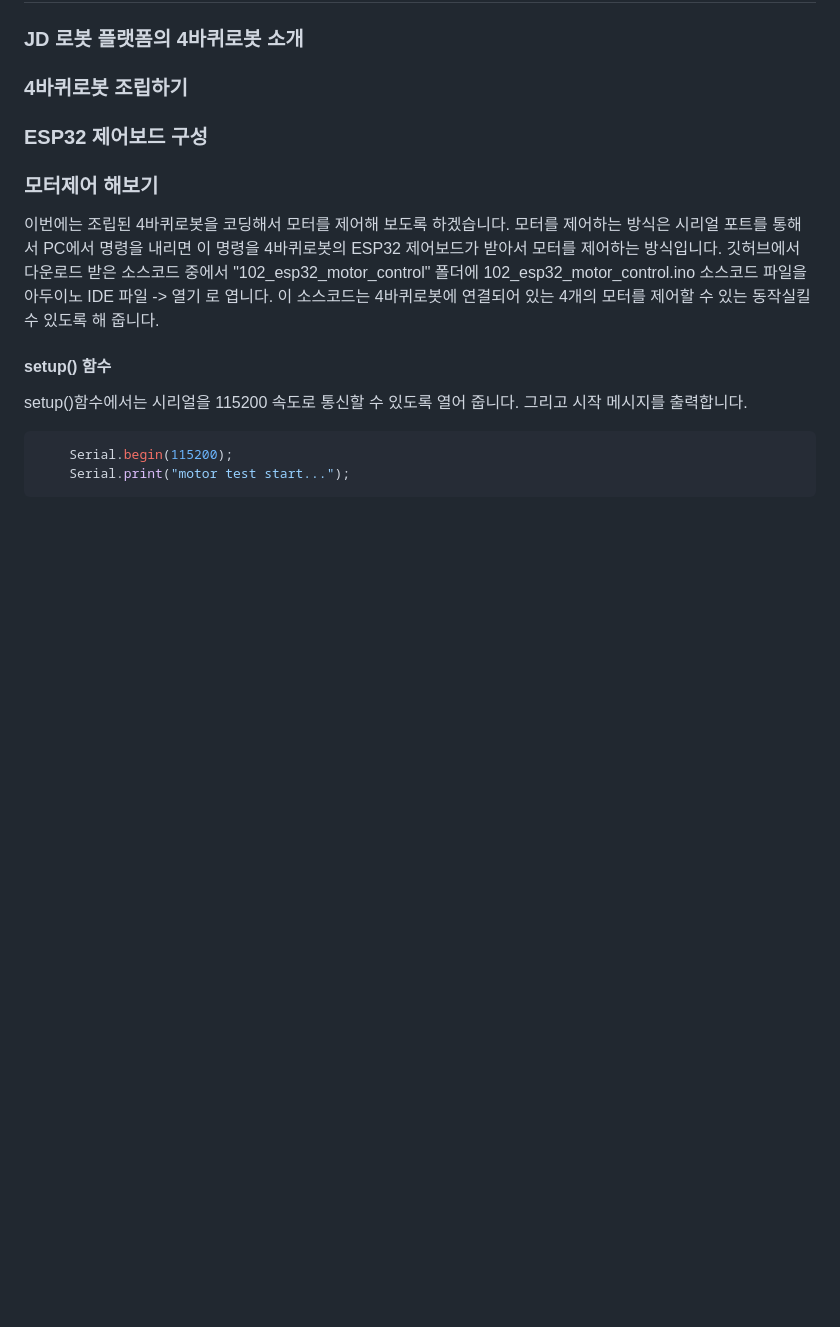
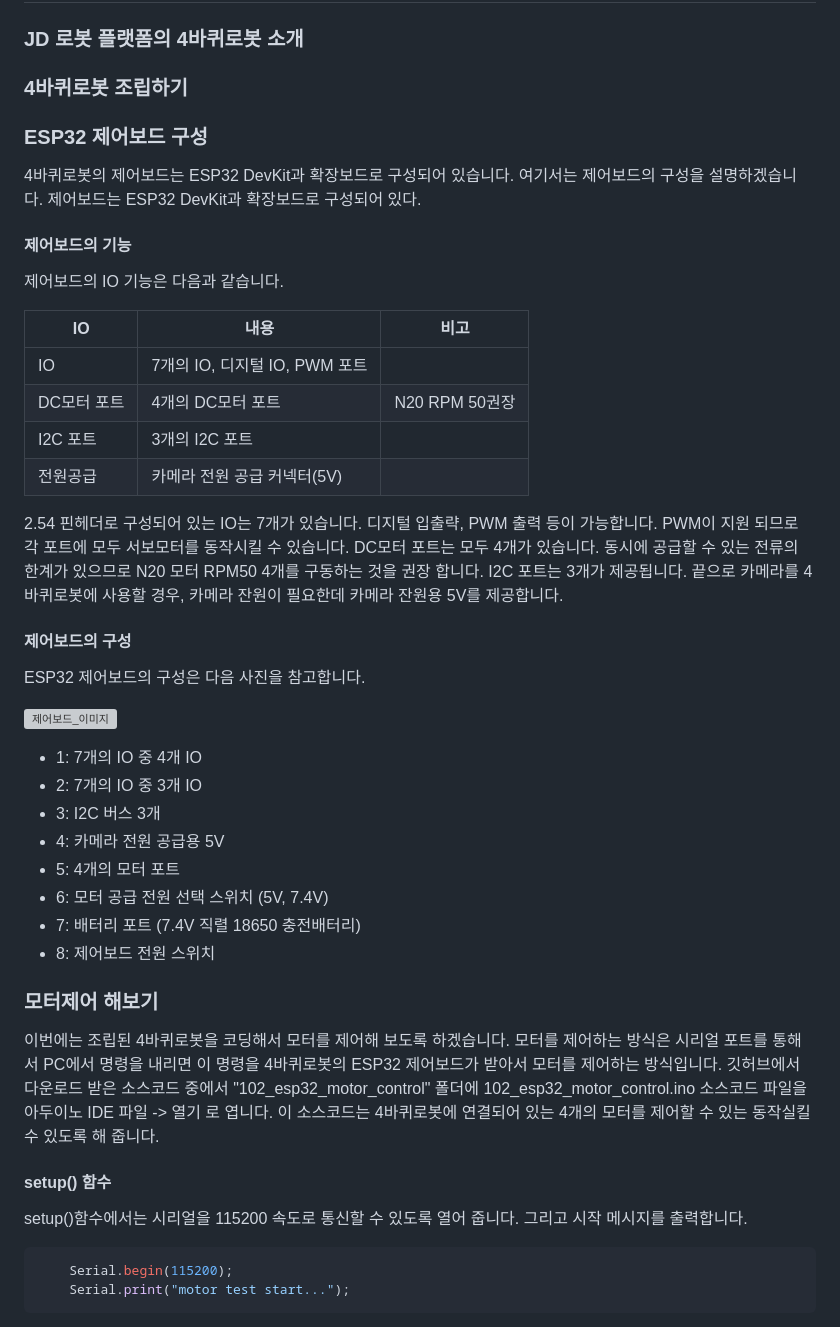
Before and after one commit to JD-edu/JD_robot_platform, a Markdown page: 커리큘럼문서/2_모터_컨트롤.md, the part around the change. Rendered like a GitHub page; blank space fills up the shorter version; grey boxes are pictures that could not be loaded.

```diff
--- a/커리큘럼문서/2_모터_컨트롤.md
+++ b/커리큘럼문서/2_모터_컨트롤.md
@@ -5,6 +5,33 @@
 ### 4바퀴로봇 조립하기
 
 ### ESP32 제어보드 구성
+4바퀴로봇의 제어보드는 ESP32 DevKit과 확장보드로 구성되어 있습니다. 여기서는 제어보드의 구성을 설명하겠습니다. 제어보드는 ESP32 DevKit과 확장보드로 구성되어 있다.
+
+#### 제어보드의 기능
+제어보드의 IO 기능은 다음과 같습니다.
+
+|IO|내용|비고|
+|------|-----------|------|
+|IO|7개의 IO, 디지털 IO, PWM 포트 ||
+|DC모터 포트 |4개의 DC모터 포트 |N20 RPM 50권장|
+|I2C 포트|3개의 I2C 포트 ||
+|전원공급 |카메라 전원 공급 커넥터(5V)||
+
+2.54 핀헤더로 구성되어 있는 IO는 7개가 있습니다. 디지털 입출략, PWM 출력 등이 가능합니다. PWM이 지원 되므로 각 포트에 모두 서보모터를 동작시킬 수 있습니다. DC모터 포트는 모두 4개가 있습니다. 동시에 공급할 수 있는 전류의 한계가 있으므로 N20 모터 RPM50 4개를 구동하는 것을 권장 합니다. I2C 포트는 3개가 제공됩니다. 끝으로 카메라를 4바퀴로봇에 사용할 경우, 카메라 잔원이 필요한데 카메라 잔원용 5V를 제공합니다.
+
+#### 제어보드의 구성
+ESP32 제어보드의 구성은 다음 사진을 참고합니다.
+
+![제어보드_이미지](https://github.com/JD-edu/JD_robot_platform/assets/96219601/92ce0e8d-dd4b-425c-85f6-30a57e5337f9)
+
+- 1: 7개의 IO 중 4개 IO
+- 2: 7개의 IO 중 3개 IO
+- 3: I2C 버스 3개
+- 4: 카메라 전원 공급용 5V
+- 5: 4개의 모터 포트
+- 6: 모터 공급 전원 선택 스위치 (5V, 7.4V)
+- 7: 배터리 포트 (7.4V 직렬 18650 충전배터리)
+- 8: 제어보드 전원 스위치
 
 ### 모터제어 해보기
 이번에는 조립된 4바퀴로봇을 코딩해서 모터를 제어해 보도록 하겠습니다. 모터를 제어하는 방식은 시리얼 포트를 통해서 PC에서 명령을 내리면 이 명령을 4바퀴로봇의 ESP32 제어보드가 받아서 모터를 제어하는 방식입니다.  깃허브에서 다운로드 받은 소스코드 중에서 "102_esp32_motor_control" 폴더에 102_esp32_motor_control.ino 소스코드 파일을 아두이노 IDE 파일 -> 열기 로 엽니다. 이 소스코드는 4바퀴로봇에 연결되어 있는 4개의 모터를 제어할 수 있는 동작실킬 수 있도록 해 줍니다.
```
